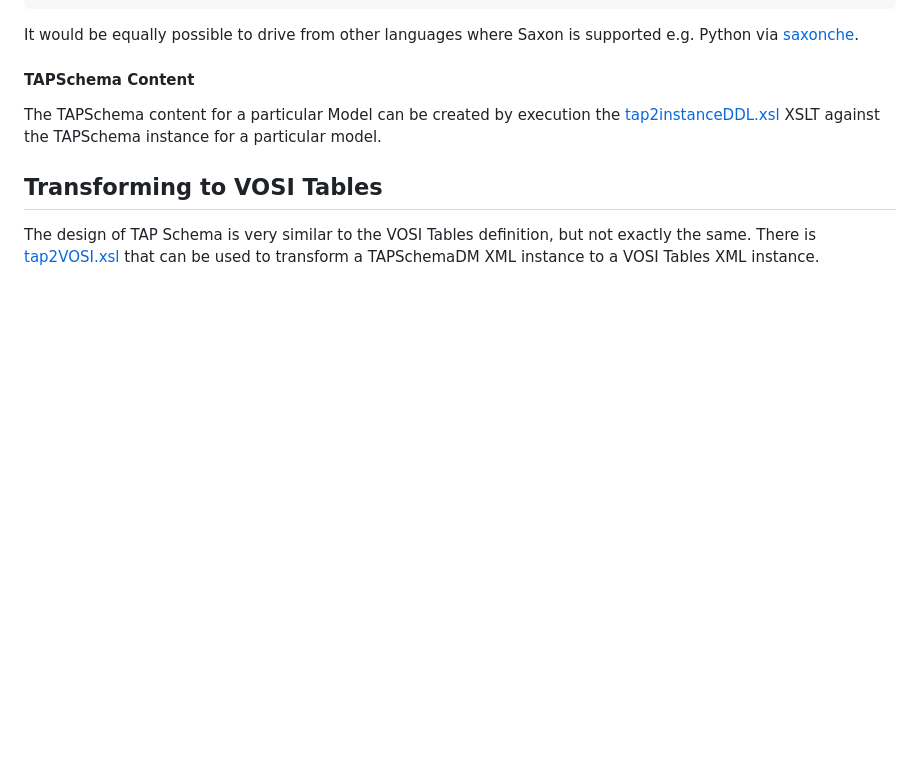
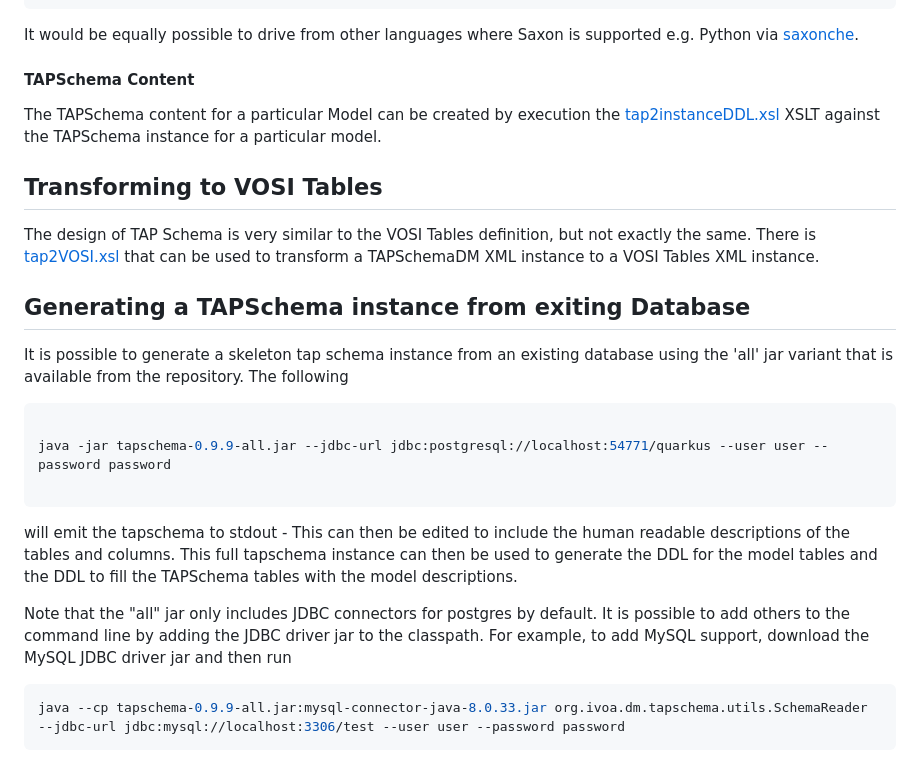
Before and after one commit to ivoa/TAPSchemaDM, a Markdown page: doc/site/index.md, the part around one of its changes. Drawn GitHub-style; blank space fills up the shorter version.

Commit message:
add instructions for the schemaReader

````diff
--- a/doc/site/index.md
+++ b/doc/site/index.md
@@ -54,3 +54,22 @@ The TAPSchema content for a particular Model can be created by execution the [ta
 ## Transforming to VOSI Tables
 
 The design of TAP Schema is very similar to the VOSI Tables definition, but not exactly the same. There is [tap2VOSI.xsl](https://github.com/ivoa/TAPSchemaDM/blob/main/src/main/resources/tap2VOSI.xsl) that can be used to transform a TAPSchemaDM XML instance to a VOSI Tables XML instance.
+
+
+## Generating a TAPSchema instance from exiting Database
+
+It is possible to generate a skeleton tap schema instance from an existing database using the 'all' jar variant that is available from the repository. The following
+
+```shell
+
+java -jar tapschema-0.9.9-all.jar --jdbc-url jdbc:postgresql://localhost:54771/quarkus --user user --password password
+
+```
+
+will emit the tapschema to stdout - This can then be edited to include the human readable descriptions of the tables and columns. This full tapschema instance can then be used to generate the DDL for the model tables and the DDL to fill the TAPSchema tables with the model descriptions.
+
+Note that the "all" jar only includes JDBC connectors for postgres by default. It is possible to add others to the command line by adding the JDBC driver jar to the classpath. For example, to add MySQL support, download the MySQL JDBC driver jar and then run
+
+```shell
+java --cp tapschema-0.9.9-all.jar:mysql-connector-java-8.0.33.jar org.ivoa.dm.tapschema.utils.SchemaReader --jdbc-url jdbc:mysql://localhost:3306/test --user user --password password
+```
````
Also changed, not shown: other parts of doc/site/index.md (+1 -1 lines).
